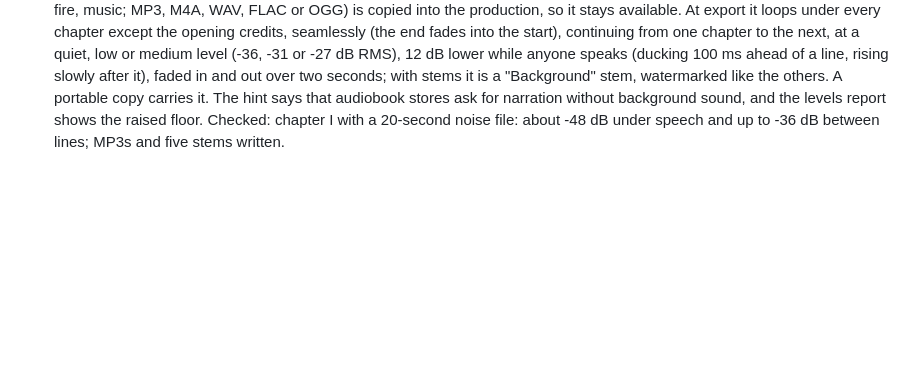
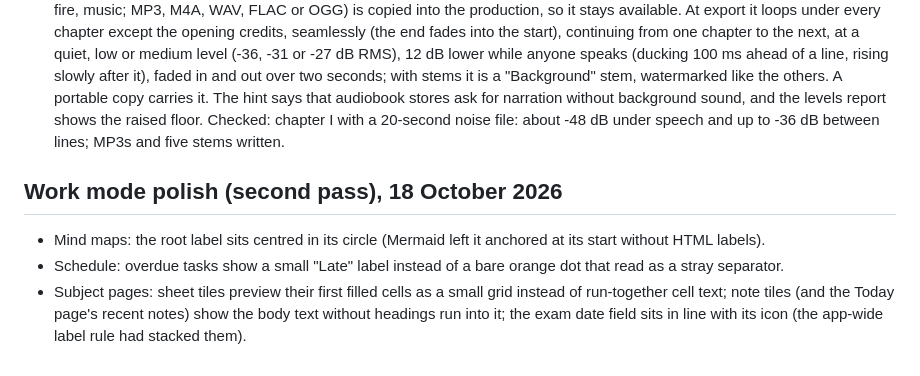
Before and after one commit to Sov3ryn/origami-reader, a Markdown page: docs/PROGRESS.md, the part around the change. Rendered like a GitHub page; blank space fills up the shorter version.

Commit message:
Progress: Work mode polish, second pass
Co-Authored-By: Claude Opus 5.5 <noreply@anthropic.com>

```diff
--- a/docs/PROGRESS.md
+++ b/docs/PROGRESS.md
@@ -633,3 +633,9 @@ Follows docs/UX-REVIEW-2026-10-13.md.
 - Word manuscript (phase 5): "Word manuscript" in the export dialog writes "(manuscript).docx" in the usual submission layout: Times New Roman 12 pt, double spaced, one-inch margins, half-inch first-line indents (none after a heading or scene break), the author and a rounded word count on the first page with the title a third of the way down, each chapter on a new page, "#" for scene breaks, and the running head "Surname / TITLE / page" from the second page. The last page carries the rights lines, the AI line, "Made with Origami Studio" and the export id; the document properties carry the export id, the AI disclosure and "Made with Origami Studio". Checked: Pride and Prejudice in 0.5 s (63 chapter pages, "about 121,000 words"), every part parses as XML. Not yet opened in Word or LibreOffice (neither is installed on this computer).
 - Ebook-to-audiobook alignment (phase 6): after "From a recording" transcribes an audiobook, the read-along EPUB can use "the text of a book in the library" instead of the text as heard (the book with the same title is chosen by itself). src/studio/align.ts aligns the book's words with the heard words: four-word phrases found once in each are kept in order as anchors, the words between two anchors are matched where they agree, and any other word takes a time between its neighbours in the same file; paragraphs with no matched word (contents, title pages) are left out, and a chapter is split where the recording's file changes. The edition says "Text from the ebook, timed to the recording with Origami Studio." Checked: the 18-minute LibriVox recording of chapter XVI against the whole of Pride and Prejudice in the library: 3,252 of 3,405 heard words matched (96%) in 0.1 s, chapter XVI alone found, 142 sentences timed in order, from 10.8 s to 17 min 29 s.
 - Background sound (phase 6, ambience beds): production overview, "Add a background sound": the reader's own file (rain, a fire, music; MP3, M4A, WAV, FLAC or OGG) is copied into the production, so it stays available. At export it loops under every chapter except the opening credits, seamlessly (the end fades into the start), continuing from one chapter to the next, at a quiet, low or medium level (-36, -31 or -27 dB RMS), 12 dB lower while anyone speaks (ducking 100 ms ahead of a line, rising slowly after it), faded in and out over two seconds; with stems it is a "Background" stem, watermarked like the others. A portable copy carries it. The hint says that audiobook stores ask for narration without background sound, and the levels report shows the raised floor. Checked: chapter I with a 20-second noise file: about -48 dB under speech and up to -36 dB between lines; MP3s and five stems written.
+
+## Work mode polish (second pass), 18 October 2026
+
+- Mind maps: the root label sits centred in its circle (Mermaid left it anchored at its start without HTML labels).
+- Schedule: overdue tasks show a small "Late" label instead of a bare orange dot that read as a stray separator.
+- Subject pages: sheet tiles preview their first filled cells as a small grid instead of run-together cell text; note tiles (and the Today page's recent notes) show the body text without headings run into it; the exam date field sits in line with its icon (the app-wide label rule had stacked them).
```
